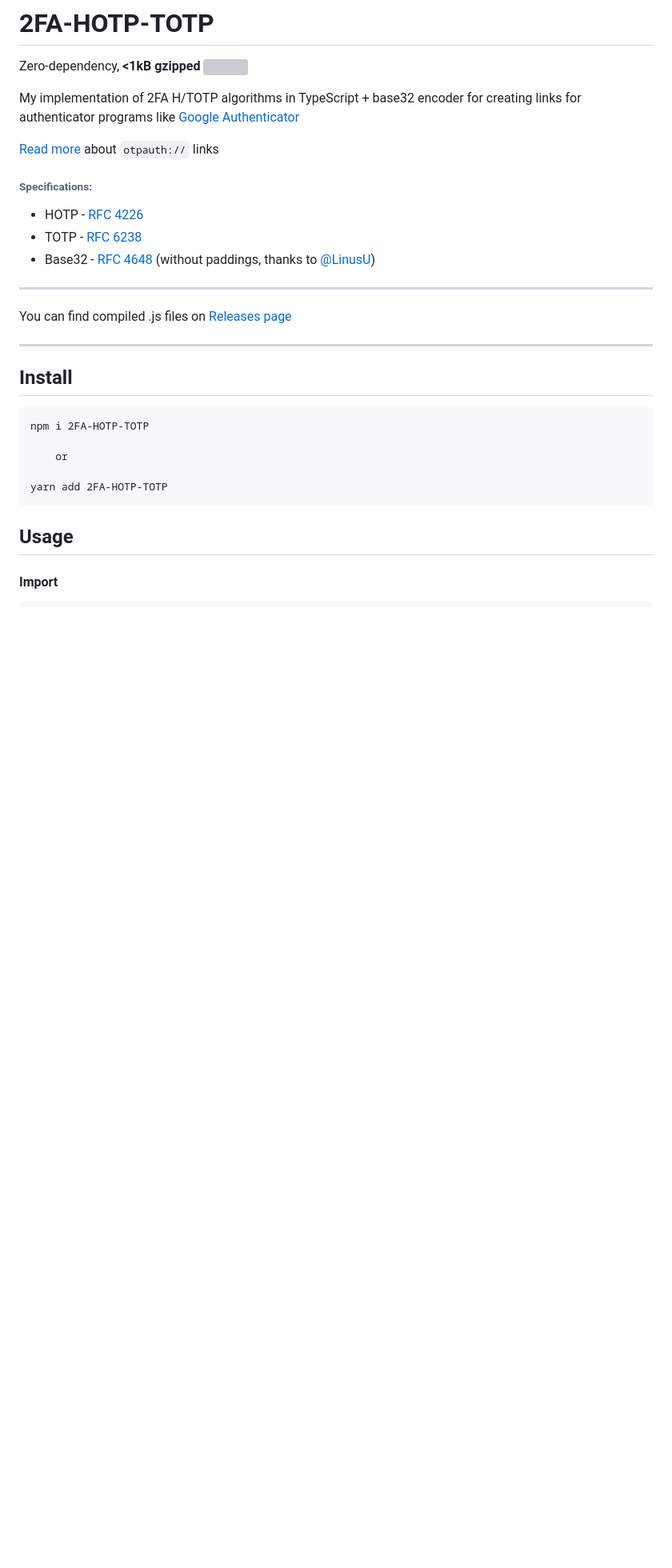
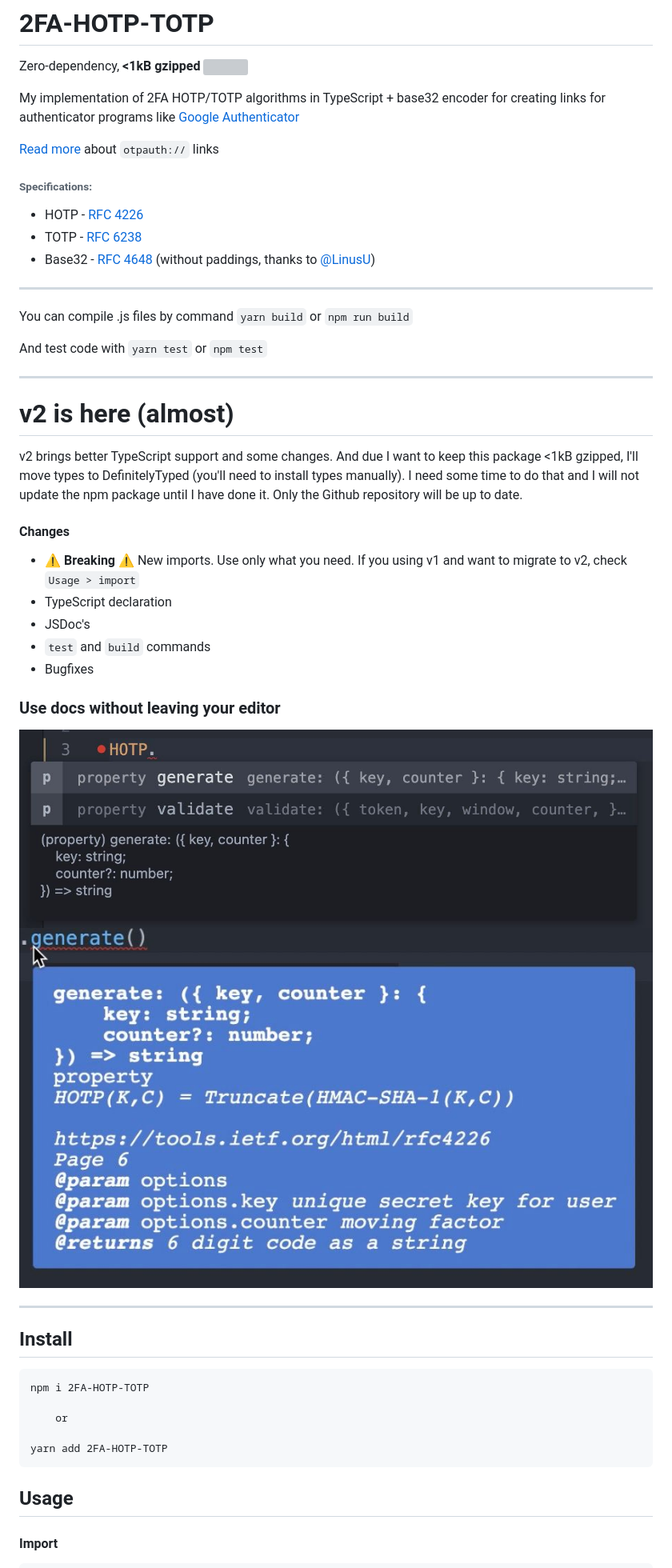
Before and after one commit to TABmk/2fa-hotp-totp, a Markdown page: README.md, the part around one of its changes. Shown at 80% size. GitHub-like rendering; pictures changed too: img/2.jpg (added), img/3.jpg (added); blank space fills up the shorter version; grey boxes are pictures that could not be loaded.

Commit message:
better TS support, build&test commands, lint rules, import update, v2

```diff
--- a/README.md
+++ b/README.md
@@ -14,7 +14,7 @@ __Help__ [<img src="https://img.shields.io/github/issues/tabmk/2fa-hotp-totp">](
 
 Zero-dependency, **<1kB gzipped** [<img src="https://img.shields.io/bundlephobia/minzip/2fa-hotp-totp">](https://www.npmjs.com/package/2fa-hotp-totp)
 
-My implementation of 2FA H/TOTP algorithms in TypeScript + base32 encoder for creating links for authenticator programs like [Google Authenticator](https://play.google.com/store/apps/details?id=com.google.android.apps.authenticator2)
+My implementation of 2FA HOTP/TOTP algorithms in TypeScript + base32 encoder for creating links for authenticator programs like [Google Authenticator](https://play.google.com/store/apps/details?id=com.google.android.apps.authenticator2)
 
 [Read more](https://github.com/google/google-authenticator/wiki/Key-Uri-Format) about `otpauth://` links
 ###### Specifications:
@@ -23,7 +23,28 @@ My implementation of 2FA H/TOTP algorithms in TypeScript + base32 encoder for cr
 - Base32 - [RFC 4648](https://tools.ietf.org/html/rfc4648) (without paddings, thanks to [@LinusU](https://github.com/LinusU))
 
 ---
-You can find compiled .js files on [Releases page](https://github.com/TABmk/2FA-HOTP-TOTP/releases)
+
+You can compile .js files by command `yarn build` or `npm run build`
+
+And test code with `yarn test` or `npm test`
+
+---
+# __v2 is here__ (almost)
+
+v2 brings better TypeScript support and some changes.
+And due I want to keep this package <1kB gzipped, I'll move types to DefinitelyTyped (you'll need to install types manually). I need some time to do that and I will not update the npm package until I have done it. Only the Github repository will be up to date.
+
+#### Changes
+- ⚠️ __Breaking__ ⚠️ New imports. Use only what you need. If you using v1 and want to migrate to v2, check `Usage > import`
+- TypeScript declaration
+- JSDoc's
+- `test` and `build` commands
+- Bugfixes
+
+### Use docs without leaving your editor
+
+<img src="img/2.jpg" />
+<img src="img/3.jpg" />
 
 ---
 
```
Also changed, not shown: other parts of README.md (+10 -10 lines), 10 other files.
